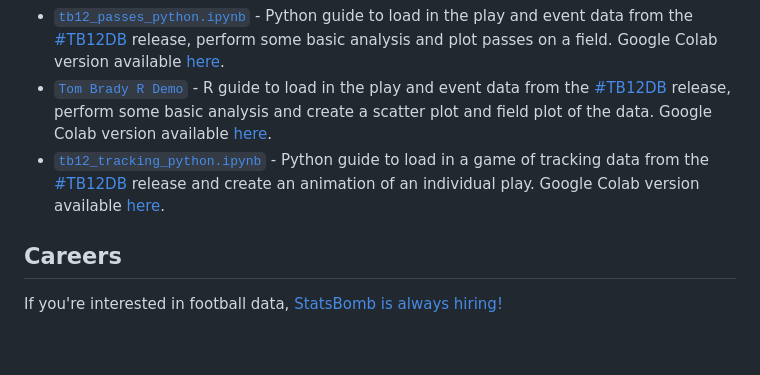
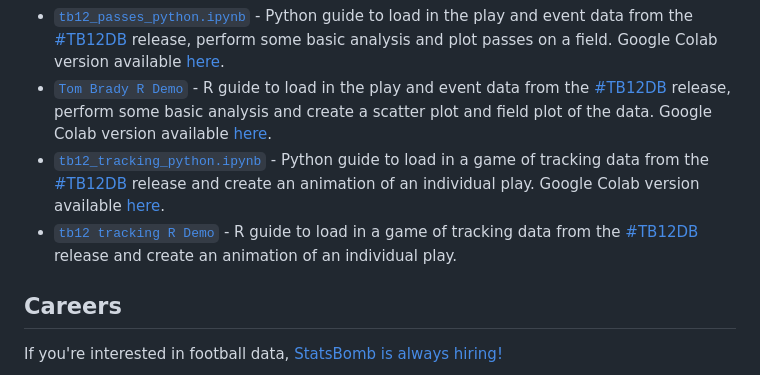
Before and after one commit to statsbomb/amf-open-data, a Markdown page: README.md, the part around the change. Rendered like a GitHub page; blank space fills up the shorter version.

```diff
--- a/README.md
+++ b/README.md
@@ -28,6 +28,7 @@ Examples of using the data can be found [here](./examples/).
 * [`tb12_passes_python.ipynb`](./examples/tb12_passes_python.ipynb) - Python guide to load in the play and event data from the [#TB12DB](https://statsbomb.com/articles/football/the-tom-brady-data-biography/) release, perform some basic analysis and plot passes on a field. Google Colab version available [here](https://colab.research.google.com/drive/1yDlTc2i-ycyVf02OKJbEjTfrmN0wBPLR?usp=sharing).
 * [`Tom Brady R Demo`](./examples/Tom_Brady_R_Demo.Rmd) - R guide to load in the play and event data from the [#TB12DB](https://statsbomb.com/articles/football/the-tom-brady-data-biography/) release, perform some basic analysis and create a scatter plot and field plot of the data. Google Colab version available [here](https://colab.research.google.com/drive/1IwZ9T9FC0G1M-5zfVuf8d8Ax_8a56WLl?usp=sharing).
 * [`tb12_tracking_python.ipynb`](./examples/tb12_tracking_python.ipynb) - Python guide to load in a game of tracking data from the [#TB12DB](https://statsbomb.com/articles/football/the-tom-brady-data-biography/) release and create an animation of an individual play. Google Colab version available [here](https://colab.research.google.com/drive/1TNvvbyvrdpK38bB6UrhA4xZhU0fkNrdi?usp=sharing).
+* [`tb12 tracking R Demo`]() - R guide to load in a game of tracking data from the [#TB12DB](https://statsbomb.com/articles/football/the-tom-brady-data-biography/) release and create an animation of an individual play.
 
 ## Careers
 
```
